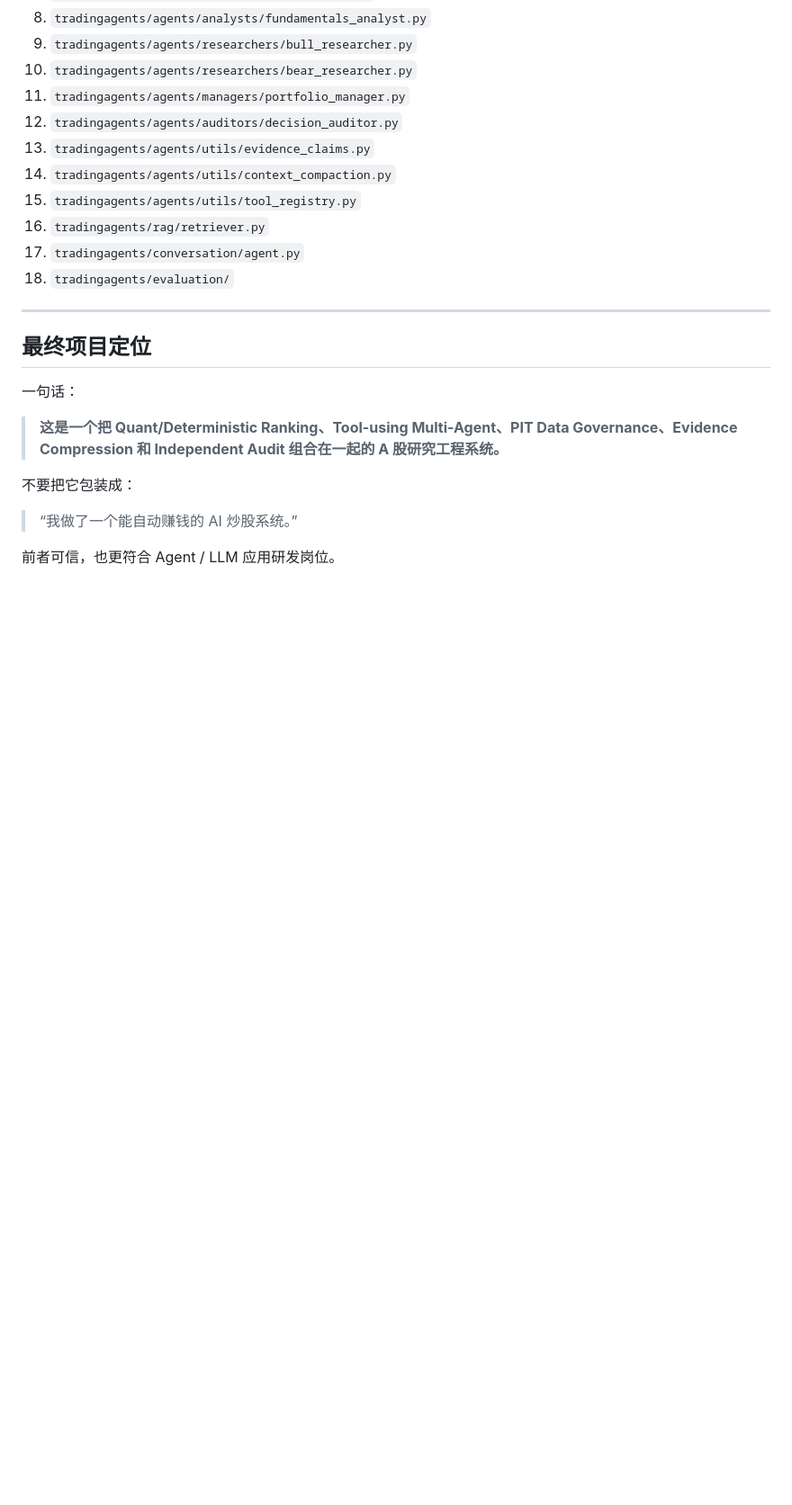
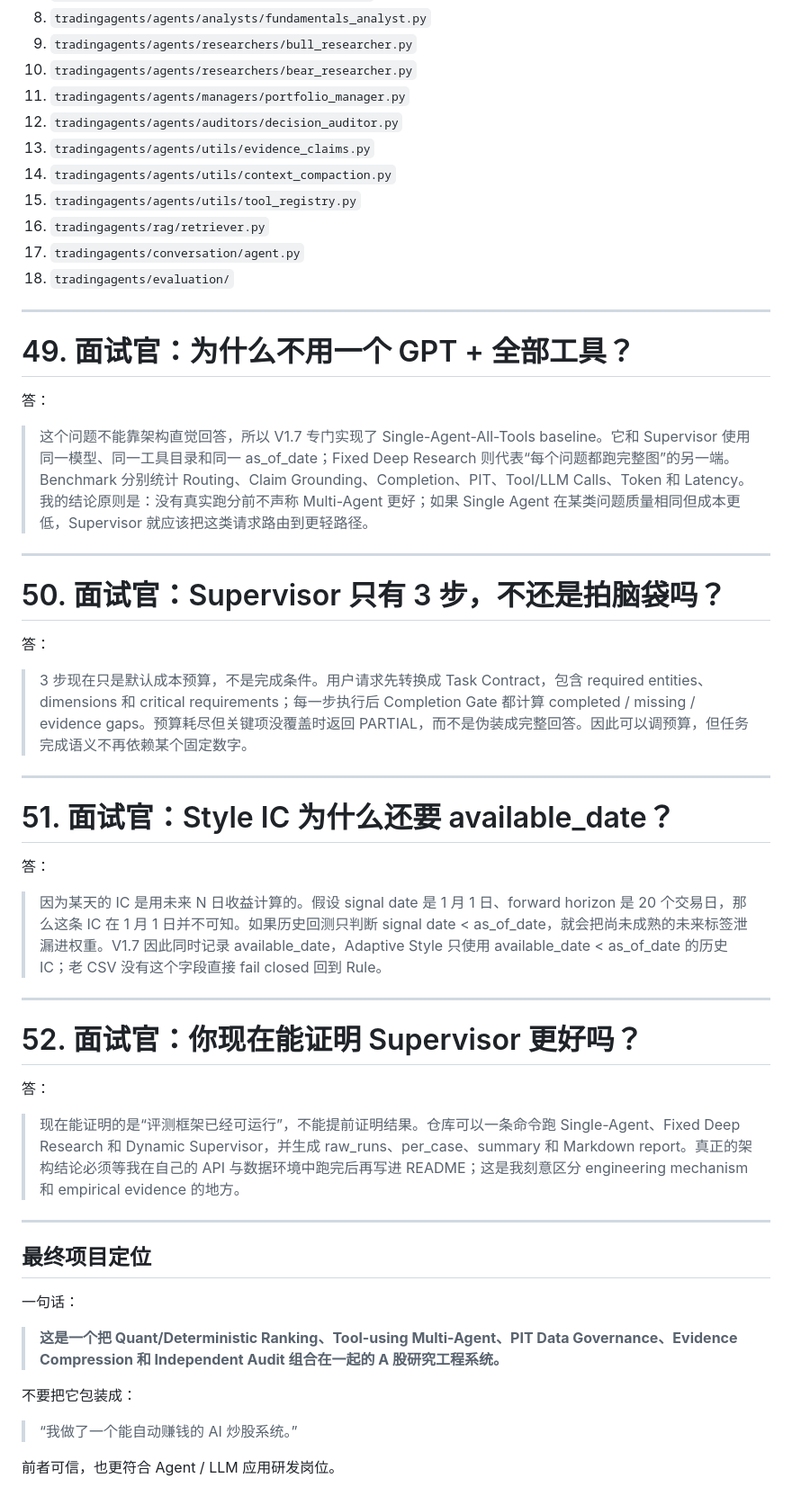
Before and after one commit to wyh22/multi-agent-trading, a Markdown page: docs/INTERVIEW_GUIDE.md, the part around one of its changes. Shown at 90% size. Rendered like a GitHub page; blank space fills up the shorter version.

Commit message:
docs: align interview guide with V1.7 benchmark and completion semantics

```diff
--- a/docs/INTERVIEW_GUIDE.md
+++ b/docs/INTERVIEW_GUIDE.md
@@ -1499,6 +1499,38 @@ uvicorn service.app:app --host 0.0.0.0 --port 8000
 
 ---
 
+# 49. 面试官：为什么不用一个 GPT + 全部工具？
+
+答：
+
+> 这个问题不能靠架构直觉回答，所以 V1.7 专门实现了 Single-Agent-All-Tools baseline。它和 Supervisor 使用同一模型、同一工具目录和同一 as_of_date；Fixed Deep Research 则代表“每个问题都跑完整图”的另一端。Benchmark 分别统计 Routing、Claim Grounding、Completion、PIT、Tool/LLM Calls、Token 和 Latency。我的结论原则是：没有真实跑分前不声称 Multi-Agent 更好；如果 Single Agent 在某类问题质量相同但成本更低，Supervisor 就应该把这类请求路由到更轻路径。
+
+---
+
+# 50. 面试官：Supervisor 只有 3 步，不还是拍脑袋吗？
+
+答：
+
+> 3 步现在只是默认成本预算，不是完成条件。用户请求先转换成 Task Contract，包含 required entities、dimensions 和 critical requirements；每一步执行后 Completion Gate 都计算 completed / missing / evidence gaps。预算耗尽但关键项没覆盖时返回 PARTIAL，而不是伪装成完整回答。因此可以调预算，但任务完成语义不再依赖某个固定数字。
+
+---
+
+# 51. 面试官：Style IC 为什么还要 available_date？
+
+答：
+
+> 因为某天的 IC 是用未来 N 日收益计算的。假设 signal date 是 1 月 1 日、forward horizon 是 20 个交易日，那么这条 IC 在 1 月 1 日并不可知。如果历史回测只判断 signal date < as_of_date，就会把尚未成熟的未来标签泄漏进权重。V1.7 因此同时记录 available_date，Adaptive Style 只使用 available_date < as_of_date 的历史 IC；老 CSV 没有这个字段直接 fail closed 回到 Rule。
+
+---
+
+# 52. 面试官：你现在能证明 Supervisor 更好吗？
+
+答：
+
+> 现在能证明的是“评测框架已经可运行”，不能提前证明结果。仓库可以一条命令跑 Single-Agent、Fixed Deep Research 和 Dynamic Supervisor，并生成 raw_runs、per_case、summary 和 Markdown report。真正的架构结论必须等我在自己的 API 与数据环境中跑完后再写进 README；这是我刻意区分 engineering mechanism 和 empirical evidence 的地方。
+
+---
+
 ## 最终项目定位
 
 一句话：
```
Also changed, not shown: other parts of docs/INTERVIEW_GUIDE.md (+5 -5 lines).
